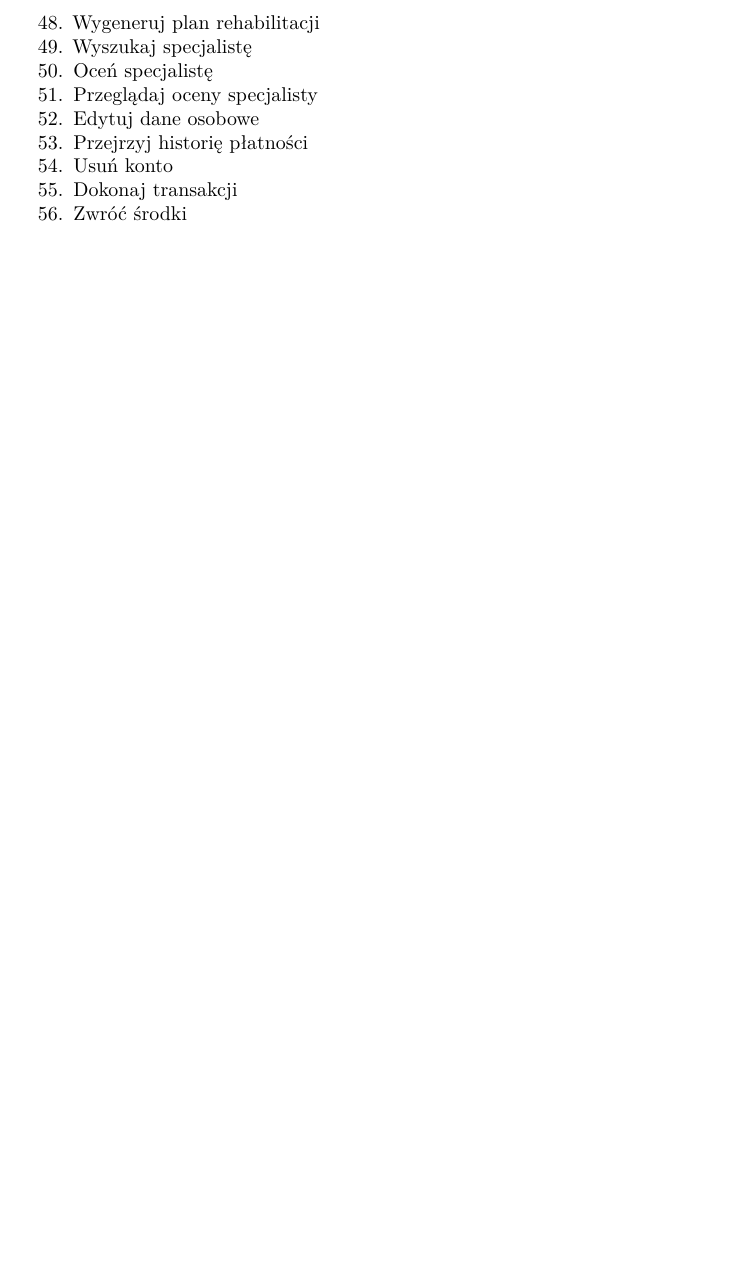
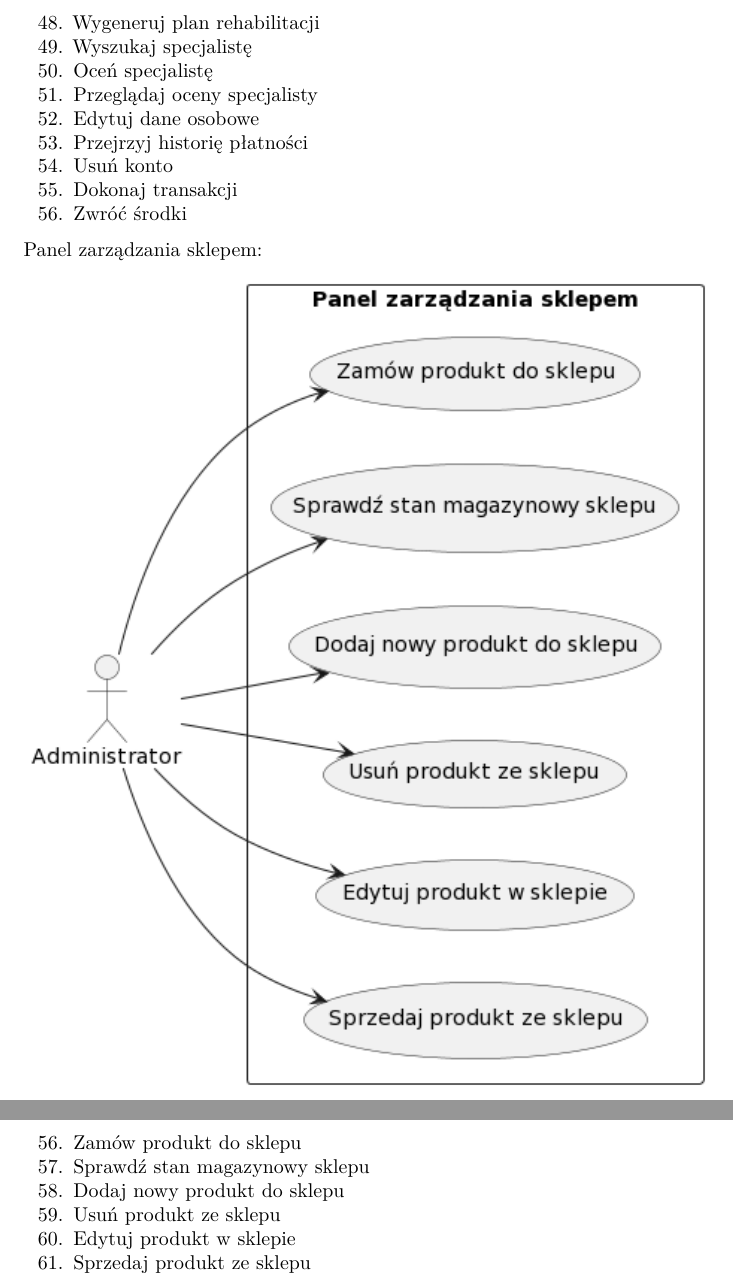
Before and after one commit to pepe5p/simple-gym, a LaTeX document (documentation.tex): part of page 48 of 48 before the commit and two parts of pages 48 and 49 of 49 after it, the two joined at a grey line, cut so that both start at the same text, the shorter picture padded with empty space. Compiled offline with pdfLaTeX.

Commit message:
Added shop UseCase Diagram

```diff
--- a/documentation.tex
+++ b/documentation.tex
@@ -3902,6 +3902,27 @@ systemie.}
   {Zwróć środki}
 \end{enumerate}
 
+{Panel zarządzania sklepem:}
+
+{\includegraphics{diagrams/use_cases/sklep.png}}
+
+\begin{enumerate}
+\setcounter{enumi}{55}
+\tightlist
+\item
+{Zamów produkt do sklepu}
+\item
+{Sprawdź stan magazynowy sklepu}
+\item
+{Dodaj nowy produkt do sklepu}
+\item
+{Usuń produkt ze sklepu}
+\item
+{Edytuj produkt w sklepie}
+\item
+{Sprzedaj produkt ze sklepu}
+\end{enumerate}
+
 {}
 
 \end{document}
```
Also changed, not shown: diagrams/sequence/Edytuj_plan_treningowy.png (added), diagrams/sequence/Usun_plan_treningowy.png (added), diagrams/sequence/stworz_plan_rehabilitacji.png (added), diagrams/use_cases/sklep.png (added).
